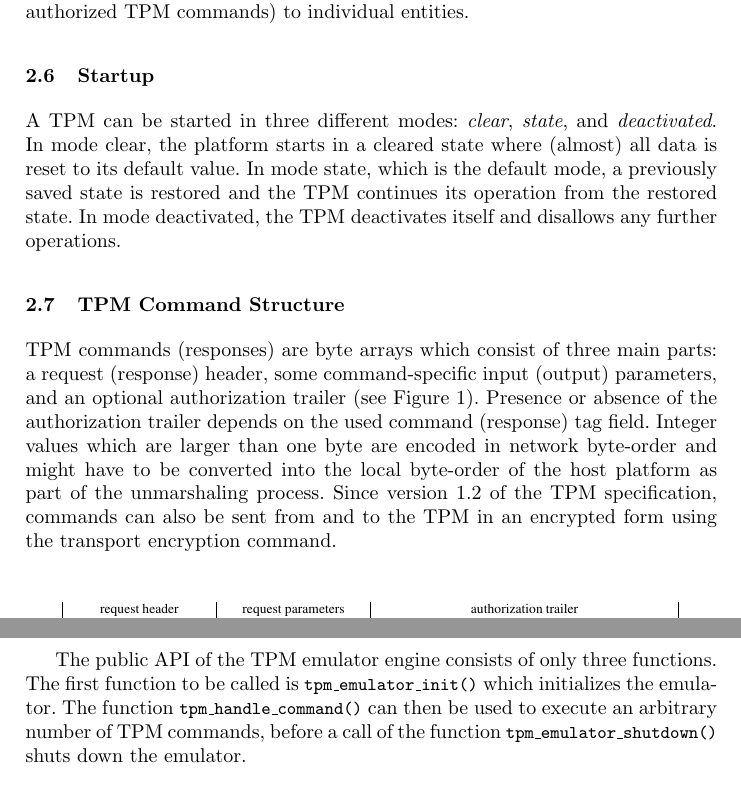
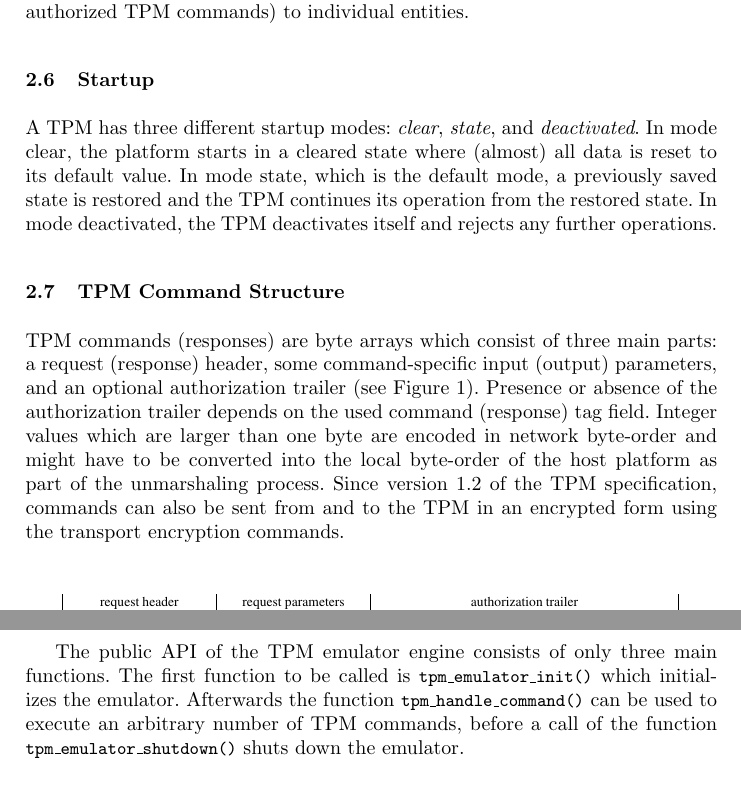
Before and after one commit to BackupTheBerlios/tpm-emulator-svn, a LaTeX paper (paper/TRUST2008.tex): two parts of pages 5 and 7 of 14, joined at a grey line, cut so that both start at the same text. Compiled offline with pdfLaTeX.

Commit message:
small fixes

```diff
--- a/paper/TRUST2008.tex
+++ b/paper/TRUST2008.tex
@@ -286,12 +286,12 @@ commands) to individual entities.
 % right to use individual owner authorized TPM commands) to individual entities.
 
 \subsection{Startup}
-A TPM can be started in three different modes: \emph{clear}, \emph{state},
+A TPM has three different startup modes: \emph{clear}, \emph{state},
 and \emph{deactivated}. In mode clear, the platform starts in a cleared state
 where (almost) all data is reset to its default value. In mode state, which
 is the default mode, a previously saved state is restored and the TPM
 continues its operation from the restored state. In mode deactivated, the
-TPM deactivates itself and disallows any further operations.
+TPM deactivates itself and rejects any further operations.
 
 % \subsubsection{TPM Ownership}
 % Taking ownership of a TPM is the process of inserting a shared secret into a TPM's shielded-location.
@@ -316,7 +316,7 @@ Presence or absence of the authorization trailer depends on the used command
 encoded in network byte-order and might have to be converted into the local
 byte-order of the host platform as part of the unmarshaling process. Since
 version 1.2 of the TPM specification, commands can also be sent from and to
-the TPM in an encrypted form using the transport encryption command.
+the TPM in an encrypted form using the transport encryption commands.
 
 \begin{figure}[!h]
 	\centering
@@ -403,11 +403,12 @@ in the parameter (un)marshaling and (de)coding entity; the command execution
 engine; the cryptographic engine; and the key, data, and state storage entity.
 Each part interacts with each other over a small set of well-defined functions.
 
-The public API of the TPM emulator engine consists of only three functions.
-The first function to be called is \func{tpm\_emulator\_init()} which
-initializes the emulator. The function \func{tpm\_\-handle\_\-command()} can
-then be used to execute an arbitrary number of TPM commands, before a call of
-the function \func{tpm\_emulator\_shutdown()} shuts down the emulator.
+The public API of the TPM emulator engine consists of only three main
+functions. The first function to be called is \func{tpm\_emulator\_init()}
+which initializes the emulator. Afterwards the function
+\func{tpm\_\-handle\_\-command()} can be used to execute an arbitrary number
+of TPM commands, before a call of the function \func{tpm\_emulator\_shutdown()}
+shuts down the emulator.
 
 \paragraph{Initialization and Self-Test.}
 The initialization of the TPM emulator proceeds in three steps:
```
Also changed, not shown: paper/TRUST2008.tex (4 more changed lines).
